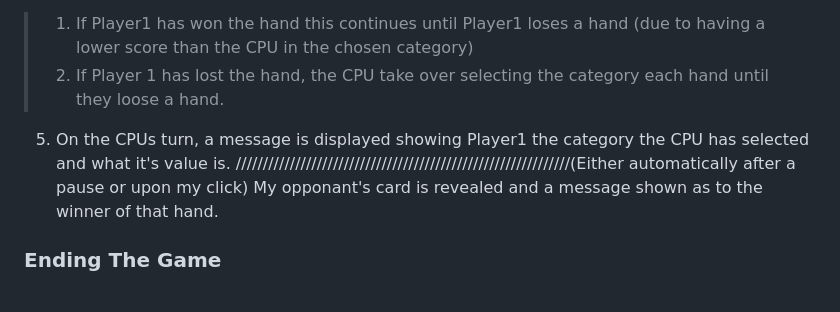
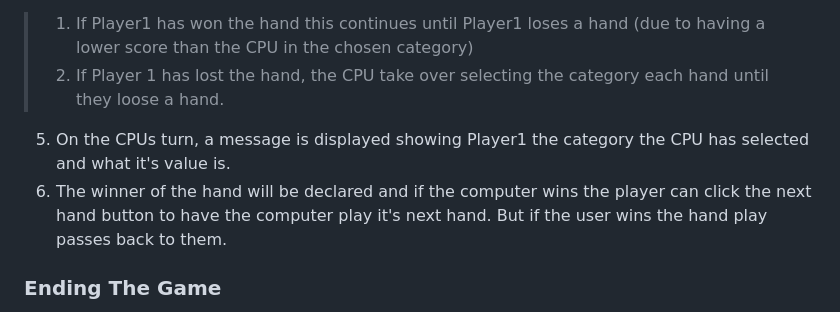
Before and after one commit to AdamGCodes/-js-toptrumps, a Markdown page: ReadMe.md, the part around the change printed below. GitHub-like rendering.

```diff
--- a/ReadMe.md
+++ b/ReadMe.md
@@ -14,7 +14,8 @@ This App will recreate this game digitally in a person vs computer card trading
 4. A message is displayed declaring the winner of this hand.
 > 1. If Player1 has won the hand this continues until Player1 loses a hand (due to having a lower score than the CPU in the chosen category)
 > 2. If Player 1 has lost the hand, the CPU take over selecting the category each hand until they loose a hand.
-5. On the CPUs turn, a message is displayed showing Player1 the category the CPU has selected and what it's value is. //////////////////////////////////////////////////////////////(Either automatically after a pause or upon my click) My opponant's card is revealed and a message shown as to the winner of that hand.
+5. On the CPUs turn, a message is displayed showing Player1 the category the CPU has selected and what it's value is.
+6. The winner of the hand will be declared and if the computer wins the player can click the next hand button to have the computer play it's next hand. But if the user wins the hand play passes back to them.
 
 ### Ending The Game
 1. Game play continues until either Player1 or CPU has no cards left
```
Also changed, not shown: other parts of ReadMe.md (+8 -0 lines), Assets/Images/place-holder-image.jpg (added), Assets/Images/screenshot-messsage-box.png (added), Assets/Images/screenshot-rendered-card.png (added), Assets/Images/wide-view-landing-page.png (added), 3 other files.
